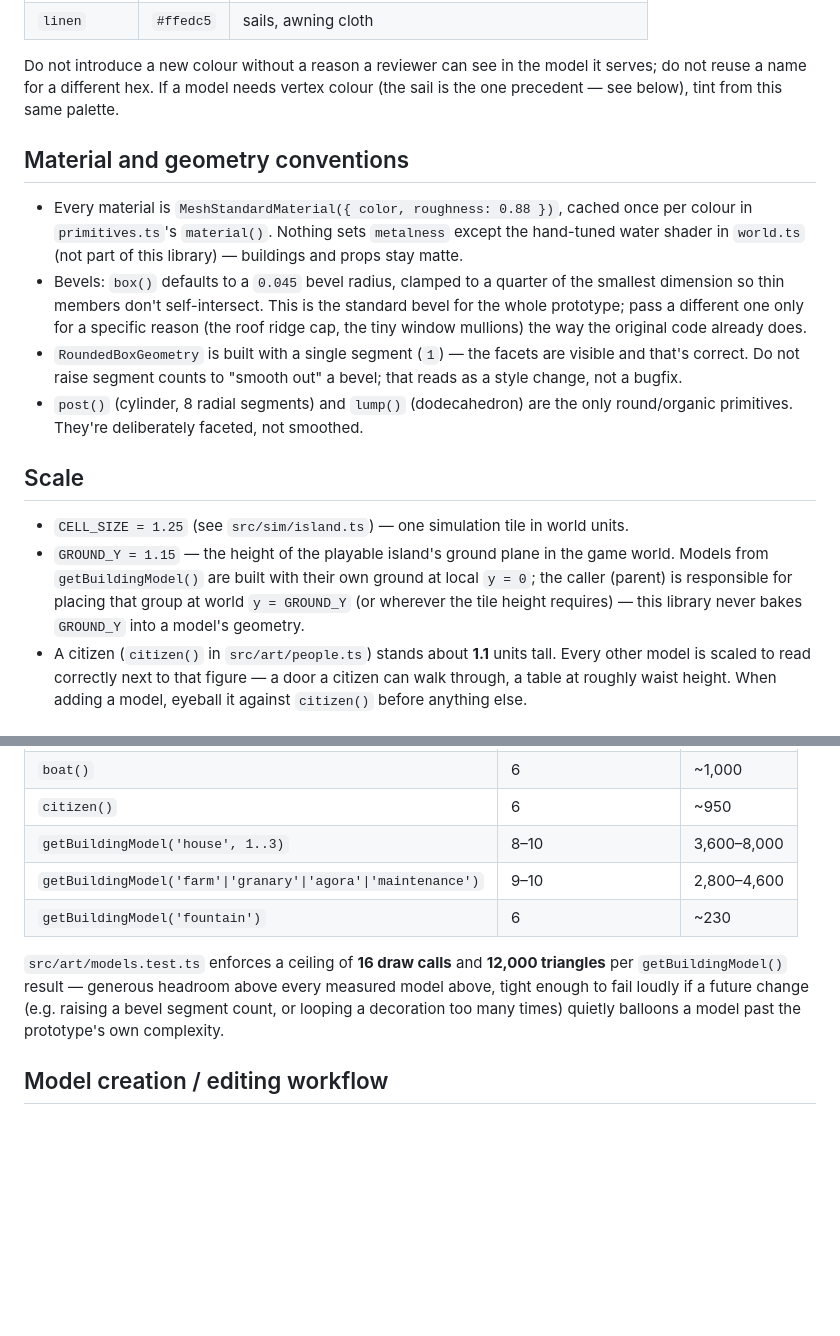
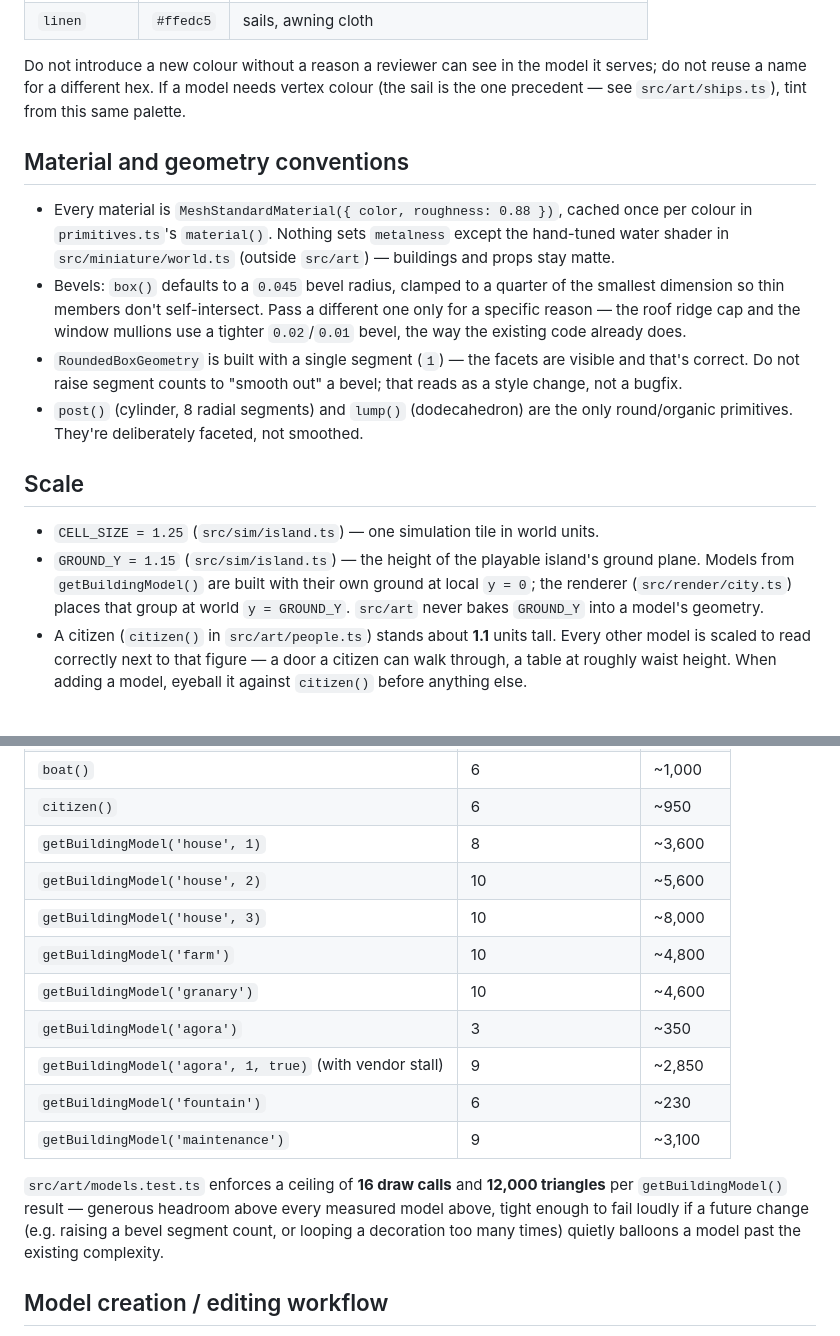
Before and after one commit to Jason-vh/oikos, a Markdown page: docs/art-direction.md, 2 parts joined by grey strips. Drawn GitHub-style; blank space fills up the shorter version.

```diff
--- a/docs/art-direction.md
+++ b/docs/art-direction.md
@@ -55,18 +55,19 @@ duplicated as a raw hex elsewhere. Every model call picks a name, not a value.
 
 Do not introduce a new colour without a reason a reviewer can see in the model it
 serves; do not reuse a name for a different hex. If a model needs vertex colour
-(the sail is the one precedent — see below), tint from this same palette.
+(the sail is the one precedent — see `src/art/ships.ts`), tint from this same
+palette.
 
 ## Material and geometry conventions
 
 - Every material is `MeshStandardMaterial({ color, roughness: 0.88 })`, cached once
   per colour in `primitives.ts`'s `material()`. Nothing sets `metalness` except the
-  hand-tuned water shader in `world.ts` (not part of this library) — buildings and
-  props stay matte.
+  hand-tuned water shader in `src/miniature/world.ts` (outside `src/art`) — buildings
+  and props stay matte.
 - Bevels: `box()` defaults to a `0.045` bevel radius, clamped to a quarter of the
-  smallest dimension so thin members don't self-intersect. This is the standard bevel
-  for the whole prototype; pass a different one only for a specific reason (the roof
-  ridge cap, the tiny window mullions) the way the original code already does.
+  smallest dimension so thin members don't self-intersect. Pass a different one only
+  for a specific reason — the roof ridge cap and the window mullions use a tighter
+  `0.02`/`0.01` bevel, the way the existing code already does.
 - `RoundedBoxGeometry` is built with a single segment (`1`) — the facets are visible
   and that's correct. Do not raise segment counts to "smooth out" a bevel; that reads
   as a style change, not a bugfix.
@@ -75,12 +76,11 @@ serves; do not reuse a name for a different hex. If a model needs vertex colour
 
 ## Scale
 
-- `CELL_SIZE = 1.25` (see `src/sim/island.ts`) — one simulation tile in world units.
-- `GROUND_Y = 1.15` — the height of the playable island's ground plane in the game
-  world. Models from `getBuildingModel()` are built with their own ground at
-  local `y = 0`; the caller (parent) is responsible for placing that group at world
-  `y = GROUND_Y` (or wherever the tile height requires) — this library never bakes
-  `GROUND_Y` into a model's geometry.
+- `CELL_SIZE = 1.25` (`src/sim/island.ts`) — one simulation tile in world units.
+- `GROUND_Y = 1.15` (`src/sim/island.ts`) — the height of the playable island's
+  ground plane. Models from `getBuildingModel()` are built with their own ground at
+  local `y = 0`; the renderer (`src/render/city.ts`) places that group at world
+  `y = GROUND_Y`. `src/art` never bakes `GROUND_Y` into a model's geometry.
 - A citizen (`citizen()` in `src/art/people.ts`) stands about **1.1** units tall.
   Every other model is scaled to read correctly next to that figure — a door a
   citizen can walk through, a table at roughly waist height. When adding a model,
@@ -195,15 +199,21 @@ from `bun test src/art`, and reproducible with the snippets in
 | `temple()` | 8 | ~11,500 |
 | `boat()` | 6 | ~1,000 |
 | `citizen()` | 6 | ~950 |
-| `getBuildingModel('house', 1..3)` | 8–10 | 3,600–8,000 |
-| `getBuildingModel('farm'\|'granary'\|'agora'\|'maintenance')` | 9–10 | 2,800–4,600 |
+| `getBuildingModel('house', 1)` | 8 | ~3,600 |
+| `getBuildingModel('house', 2)` | 10 | ~5,600 |
+| `getBuildingModel('house', 3)` | 10 | ~8,000 |
+| `getBuildingModel('farm')` | 10 | ~4,800 |
+| `getBuildingModel('granary')` | 10 | ~4,600 |
+| `getBuildingModel('agora')` | 3 | ~350 |
+| `getBuildingModel('agora', 1, true)` (with vendor stall) | 9 | ~2,850 |
 | `getBuildingModel('fountain')` | 6 | ~230 |
+| `getBuildingModel('maintenance')` | 9 | ~3,100 |
 
 `src/art/models.test.ts` enforces a ceiling of **16 draw calls** and **12,000
 triangles** per `getBuildingModel()` result — generous headroom above every measured
 model above, tight enough to fail loudly if a future change (e.g. raising a bevel
 segment count, or looping a decoration too many times) quietly balloons a model past
-the prototype's own complexity.
+the existing complexity.
 
 ## Model creation / editing workflow
 
```
Also changed, not shown: other parts of docs/art-direction.md (+72 -83 lines), docs/art-tooling.md (+89 -91 lines).
